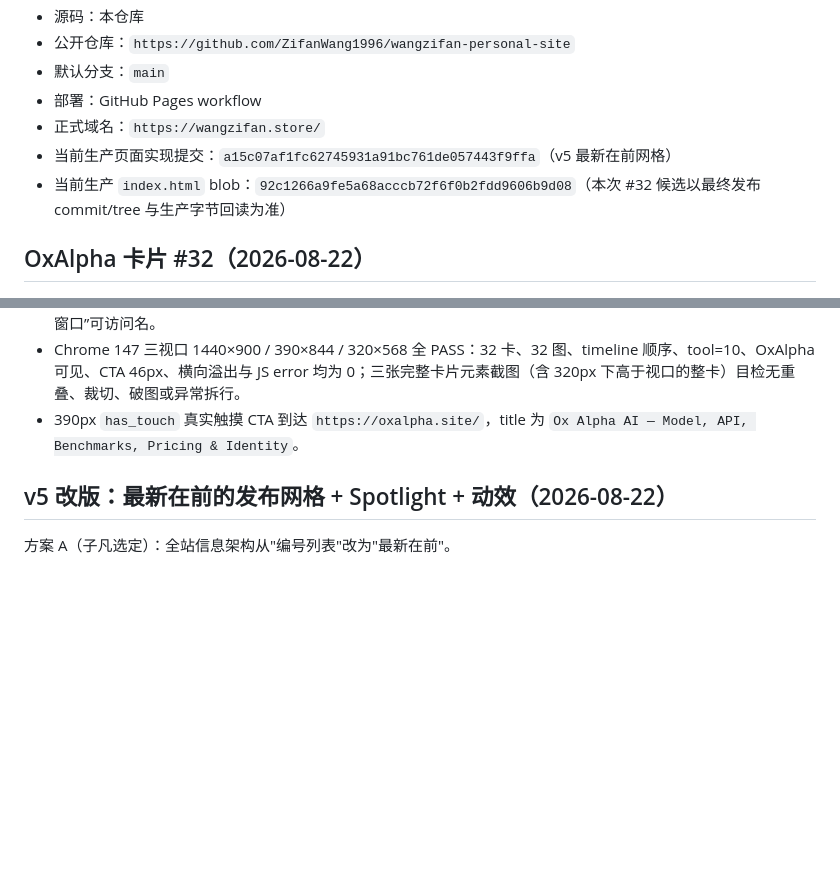
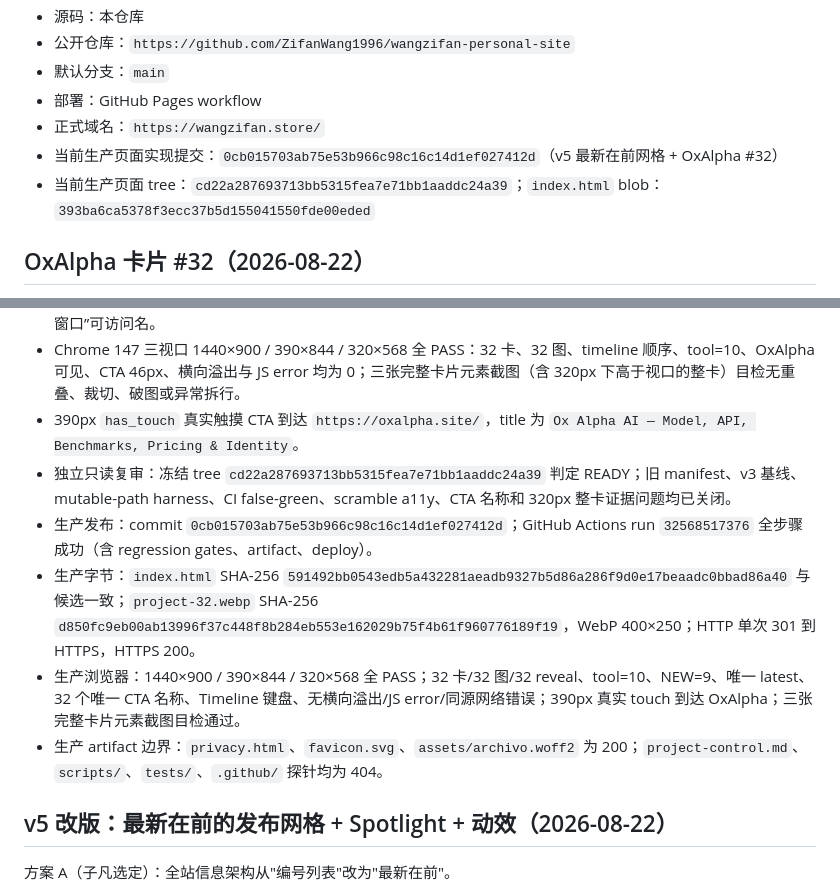
Before and after one commit to ZifanWang1996/wangzifan-personal-site, a Markdown page: project-control.md, 2 parts joined by grey strips. Rendered like a GitHub page; blank space fills up the shorter version.

Commit message:
Record OxAlpha production release

```diff
--- a/project-control.md
+++ b/project-control.md
@@ -9,8 +9,8 @@
 - 默认分支：`main`
 - 部署：GitHub Pages workflow
 - 正式域名：`https://wangzifan.store/`
-- 当前生产页面实现提交：`a15c07af1fc62745931a91bc761de057443f9ffa`（v5 最新在前网格）
-- 当前生产 `index.html` blob：`92c1266a9fe5a68acccb72f6f0b2fdd9606b9d08`（本次 #32 候选以最终发布 commit/tree 与生产字节回读为准）
+- 当前生产页面实现提交：`0cb015703ab75e53b966c98c16c14d1ef027412d`（v5 最新在前网格 + OxAlpha #32）
+- 当前生产页面 tree：`cd22a287693713bb5315fea7e71bb1aaddc24a39`；`index.html` blob：`393ba6ca5378f3ecc37b5d155041550fde00eded`
 
 ## OxAlpha 卡片 #32（2026-08-22）
 
@@ -22,6 +22,11 @@
 - Pages workflow 在 artifact upload/deploy 前强制运行 pytest、Node 动态交互与 Python syntax；将 `index.html` 置空的 mutation 使 pytest 返回 1，部署在 upload 前被阻断。Timeline H2 使用 `aria-hidden` 视觉副本执行 scramble，14 次动画期 accessibility snapshot 始终只暴露稳定名称；32 个项目 CTA 均提供项目专属“新窗口”可访问名。
 - Chrome 147 三视口 1440×900 / 390×844 / 320×568 全 PASS：32 卡、32 图、timeline 顺序、tool=10、OxAlpha 可见、CTA 46px、横向溢出与 JS error 均为 0；三张完整卡片元素截图（含 320px 下高于视口的整卡）目检无重叠、裁切、破图或异常拆行。
 - 390px `has_touch` 真实触摸 CTA 到达 `https://oxalpha.site/`，title 为 `Ox Alpha AI — Model, API, Benchmarks, Pricing & Identity`。
+- 独立只读复审：冻结 tree `cd22a287693713bb5315fea7e71bb1aaddc24a39` 判定 READY；旧 manifest、v3 基线、mutable-path harness、CI false-green、scramble a11y、CTA 名称和 320px 整卡证据问题均已关闭。
+- 生产发布：commit `0cb015703ab75e53b966c98c16c14d1ef027412d`；GitHub Actions run `32568517376` 全步骤成功（含 regression gates、artifact、deploy）。
+- 生产字节：`index.html` SHA-256 `591492bb0543edb5a432281aeadb9327b5d86a286f9d0e17beaadc0bbad86a40` 与候选一致；`project-32.webp` SHA-256 `d850fc9eb00ab13996f37c448f8b284eb553e162029b75f4b61f960776189f19`，WebP 400×250；HTTP 单次 301 到 HTTPS，HTTPS 200。
+- 生产浏览器：1440×900 / 390×844 / 320×568 全 PASS；32 卡/32 图/32 reveal、tool=10、NEW=9、唯一 latest、32 个唯一 CTA 名称、Timeline 键盘、无横向溢出/JS error/同源网络错误；390px 真实 touch 到达 OxAlpha；三张完整卡片元素截图目检通过。
+- 生产 artifact 边界：`privacy.html`、`favicon.svg`、`assets/archivo.woff2` 为 200；`project-control.md`、`scripts/`、`tests/`、`.github/` 探针均为 404。
 
 ## v5 改版：最新在前的发布网格 + Spotlight + 动效（2026-08-22）
 
```
